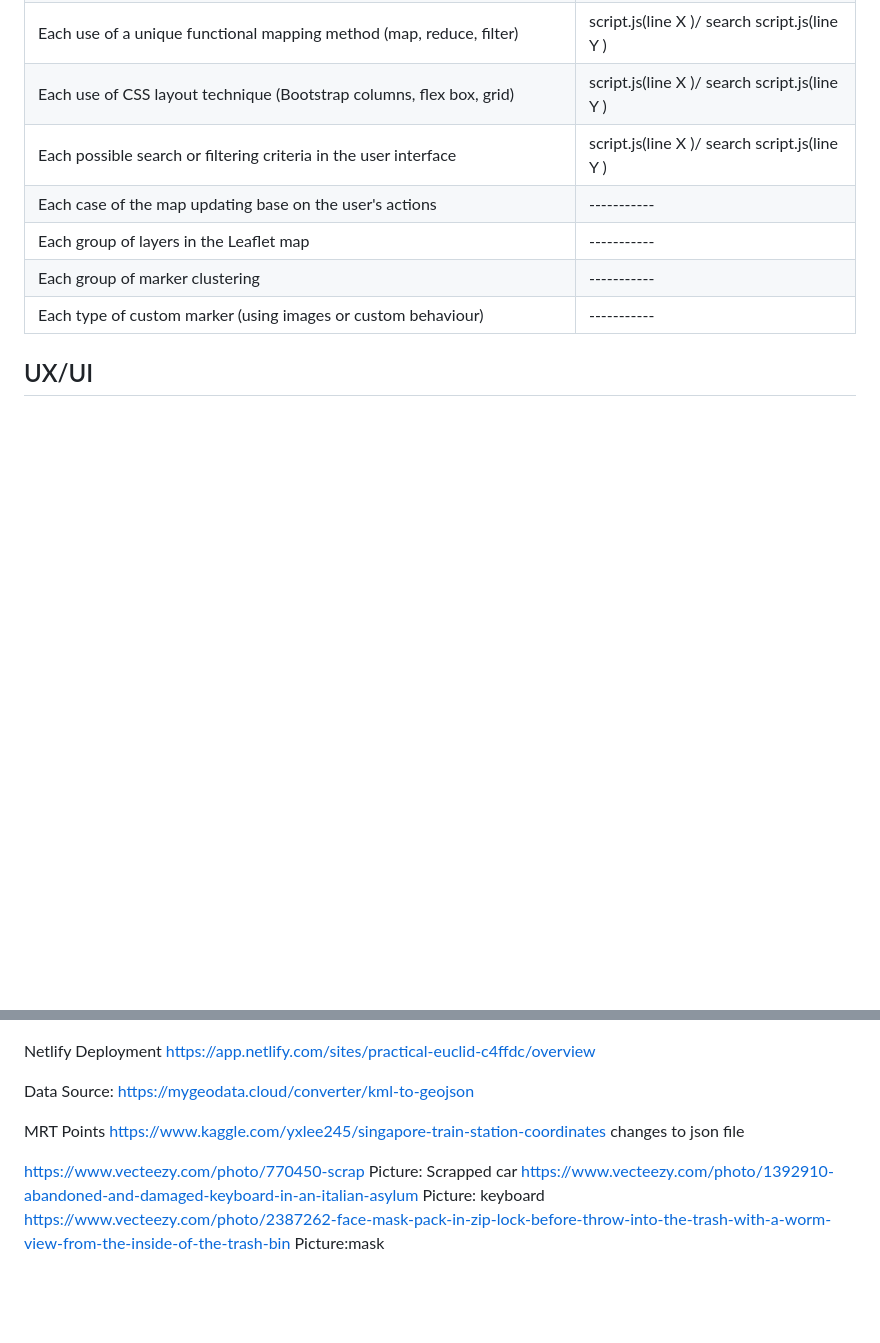
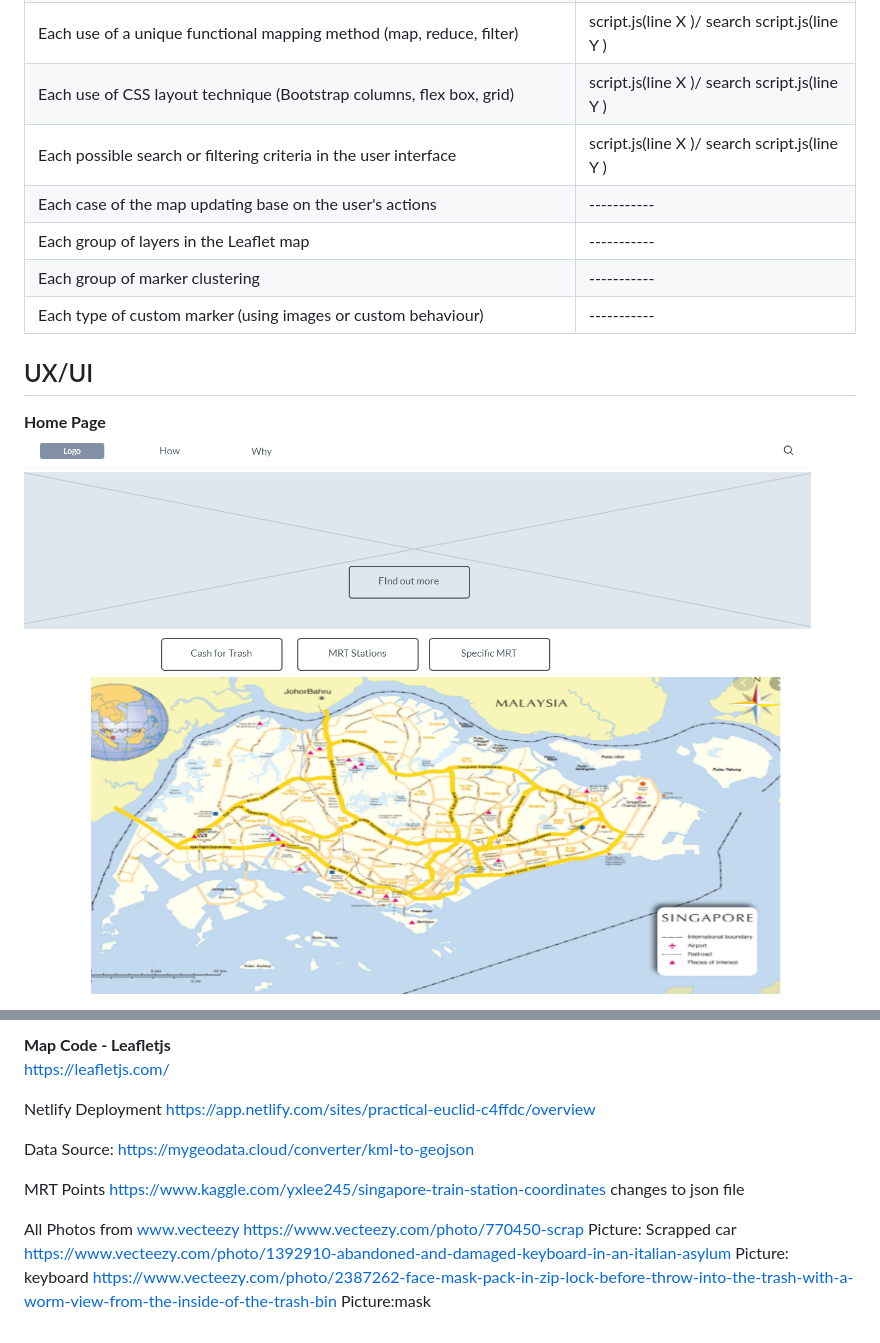
Before and after one commit to PamelaSohWY/project1, a Markdown page: readme.md, 2 parts joined by grey strips. GitHub-like rendering; pictures changed too: mockupimages/image1home.png (added); blank space fills up the shorter version.

```diff
--- a/readme.md
+++ b/readme.md
@@ -37,4 +37,6 @@ The website will allow for easy access to locations of recycling stations as wel
 
 ## UX/UI
 
+**Home Page**
+![Home Page](./mockupimages/image1home.png)
 
@@ -48,6 +64,6 @@ http://ami.responsivedesign.is/#
 
-
-
+**Map Code - Leafletjs**
+https://leafletjs.com/
 
 Netlify Deployment
 https://app.netlify.com/sites/practical-euclid-c4ffdc/overview
@@ -59,6 +75,7 @@ MRT Points
 https://www.kaggle.com/yxlee245/singapore-train-station-coordinates
 changes to json file
 
+All Photos from www.vecteezy
 https://www.vecteezy.com/photo/770450-scrap
 Picture: Scrapped car
 https://www.vecteezy.com/photo/1392910-abandoned-and-damaged-keyboard-in-an-italian-asylum
```
Also changed, not shown: other parts of readme.md (+14 -0 lines), mockupimages/image2how.png (added), mockupimages/image3why.png (added).
